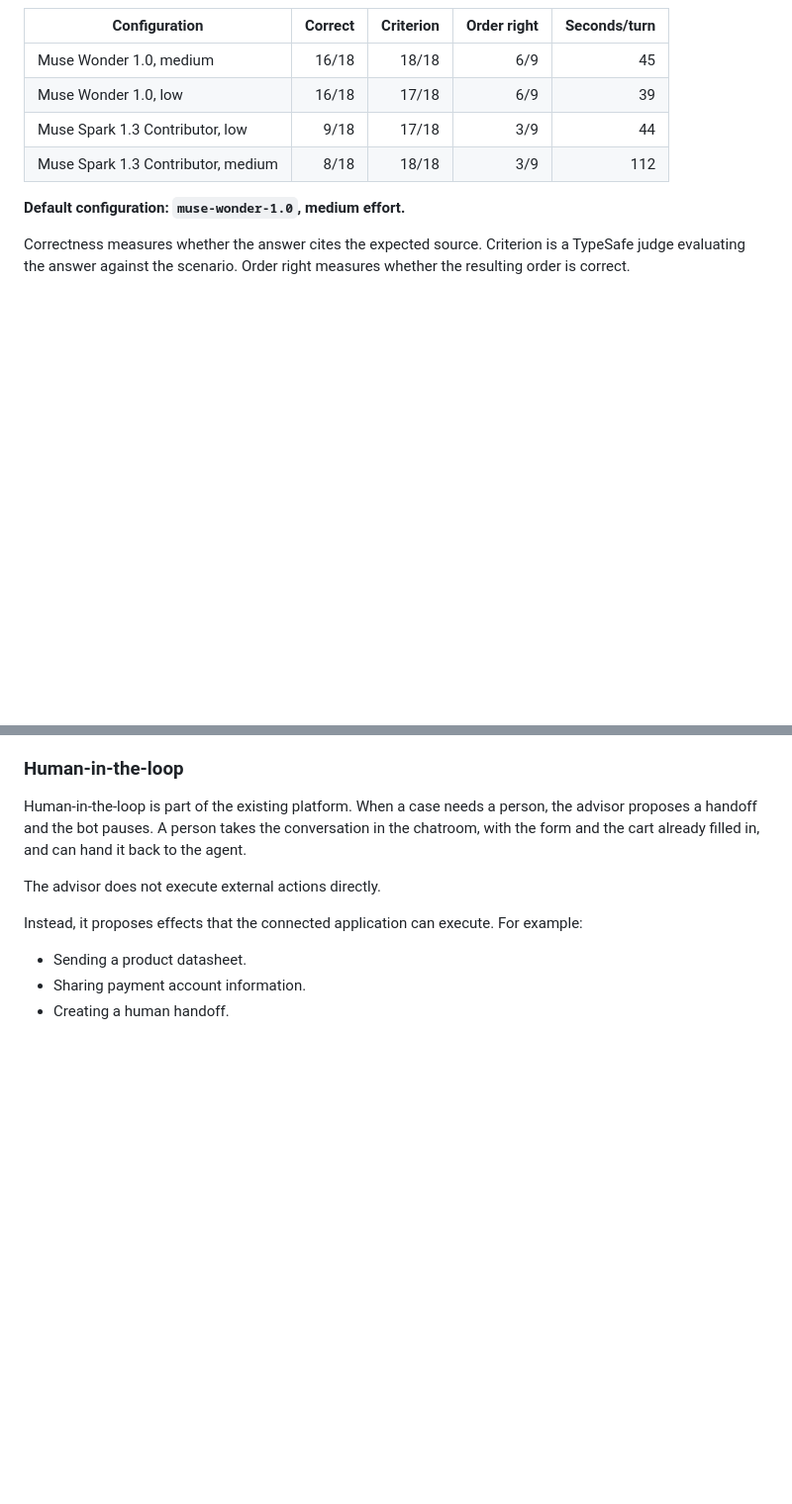
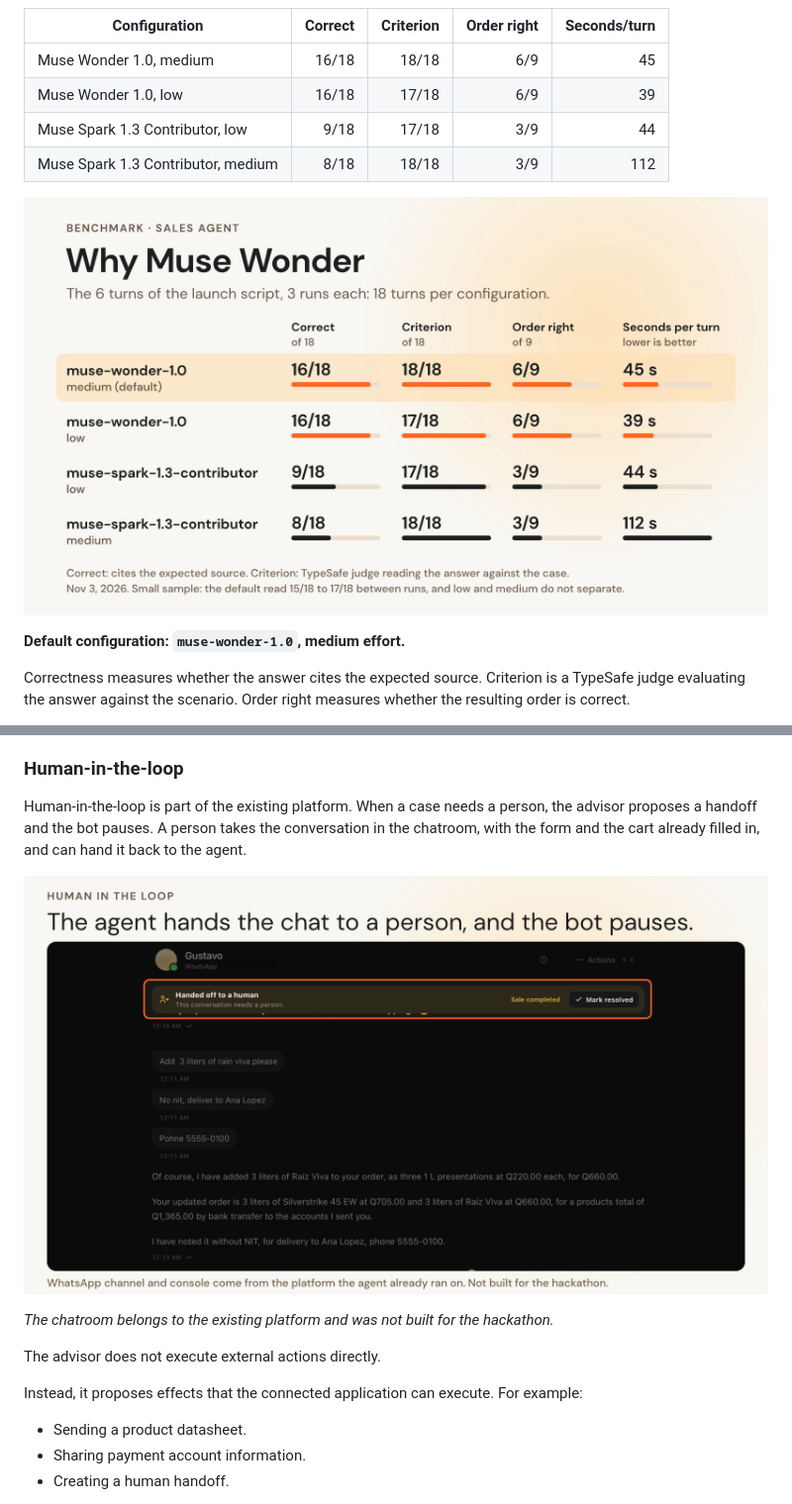
Before and after one commit to gtavo95/open-market, a Markdown page: README.md, 2 parts joined by grey strips. Shown at 99% size. GitHub-like rendering; pictures changed too: docs/benchmark.png (added), docs/chatroom-handoff.png (added); blank space fills up the shorter version.

Commit message:
Add the chatroom and benchmark images and state what the platform already covers
Photo and voice reach WhatsApp through the platform's media service, and payment links and order drafts live there too.

```diff
--- a/README.md
+++ b/README.md
@@ -211,6 +213,8 @@ Measurements were collected on November 3, 2026.
 | Muse Spark 1.3 Contributor, low | 9/18 | 17/18 | 3/9 | 44 |
 | Muse Spark 1.3 Contributor, medium | 8/18 | 18/18 | 3/9 | 112 |
 
+![Benchmark of four Muse configurations, with muse-wonder-1.0 at medium effort as the default](docs/benchmark.png)
+
 **Default configuration: `muse-wonder-1.0`, medium effort.**
 
 Correctness measures whether the answer cites the expected source. Criterion is a TypeSafe judge evaluating the answer against the scenario. Order right measures whether the resulting order is correct.
@@ -273,6 +277,10 @@ The agent can track:
 ### Human-in-the-loop
 
 Human-in-the-loop is part of the existing platform. When a case needs a person, the advisor proposes a handoff and the bot pauses. A person takes the conversation in the chatroom, with the form and the cart already filled in, and can hand it back to the agent.
+
+![The platform's chatroom showing a conversation handed off to a human after a completed sale](docs/chatroom-handoff.png)
+
+*The chatroom belongs to the existing platform and was not built for the hackathon.*
 
 The advisor does not execute external actions directly.
 
```
Also changed, not shown: other parts of README.md (+7 -5 lines).
